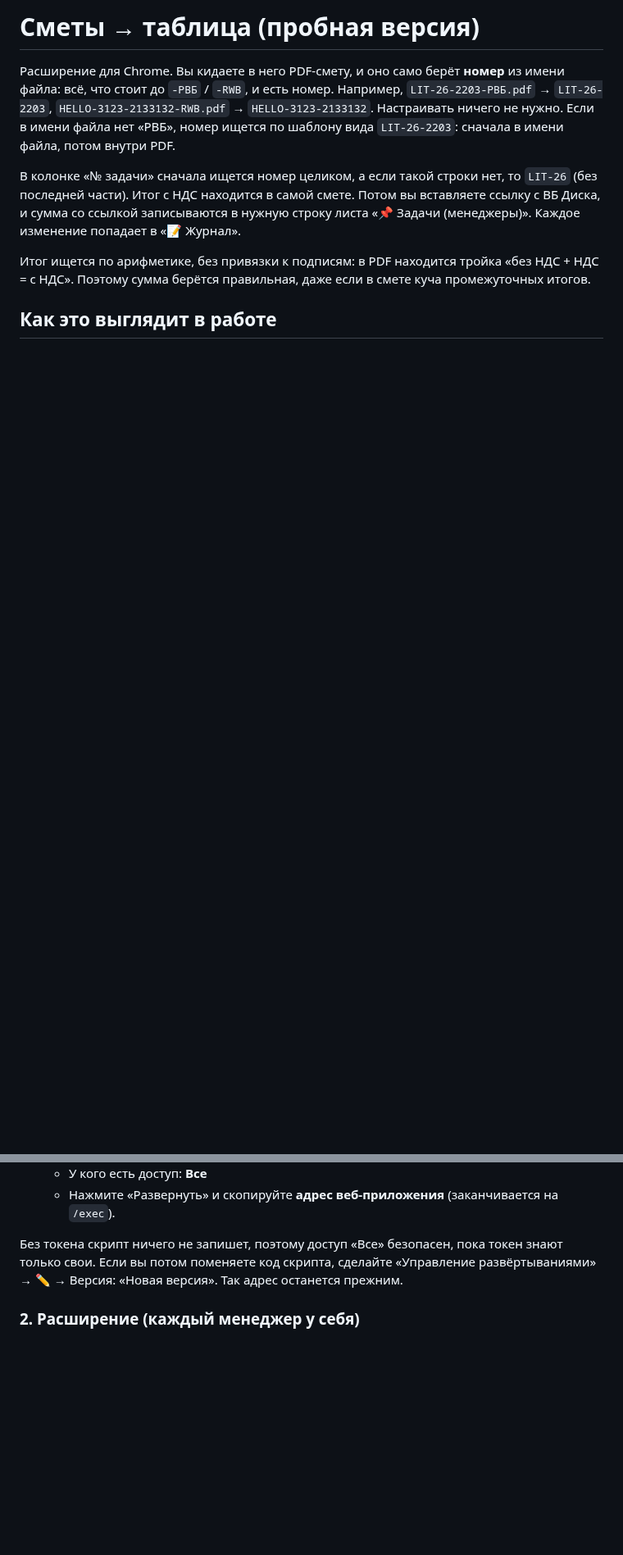
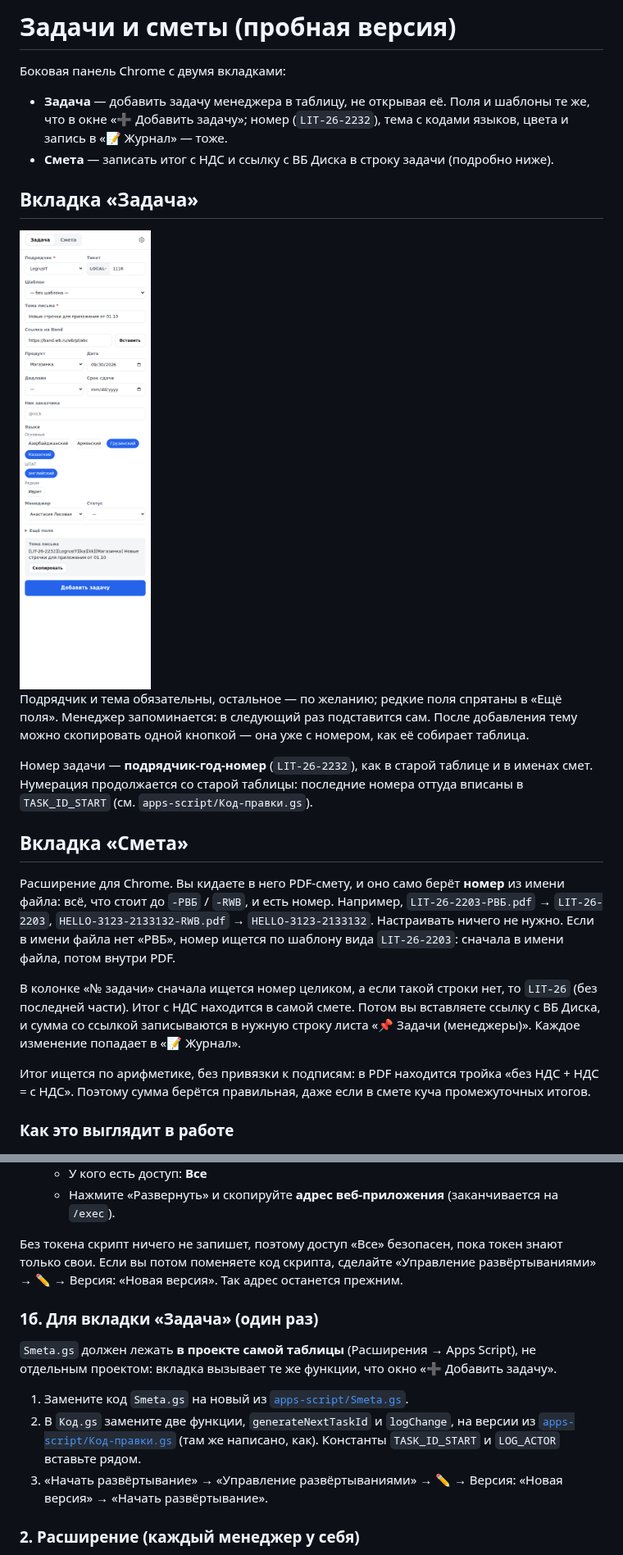
Before and after one commit to wblocalization/lqa, a Markdown page: smeta-extension/README.md, 2 parts joined by grey strips. Shown at 82% size. Rendered like a GitHub page; pictures changed too: smeta-extension/screenshot-task.png (added); blank space fills up the shorter version.

```diff
--- a/smeta-extension/README.md
+++ b/smeta-extension/README.md
@@ -1,4 +1,24 @@
-# Сметы → таблица (пробная версия)
+# Задачи и сметы (пробная версия)
+
+Боковая панель Chrome с двумя вкладками:
+
+- **Задача** — добавить задачу менеджера в таблицу, не открывая её. Поля и шаблоны те же, что в окне
+  «➕ Добавить задачу»; номер (`LIT-26-2232`), тема с кодами языков, цвета и запись в «📝 Журнал» — тоже.
+- **Смета** — записать итог с НДС и ссылку с ВБ Диска в строку задачи (подробно ниже).
+
+## Вкладка «Задача»
+
+<img src="screenshot-task.png" width="320" alt="Вкладка «Задача»">
+
+Подрядчик и тема обязательны, остальное — по желанию; редкие поля спрятаны в «Ещё поля».
+Менеджер запоминается: в следующий раз подставится сам. После добавления тему можно скопировать
+одной кнопкой — она уже с номером, как её собирает таблица.
+
+Номер задачи — **подрядчик-год-номер** (`LIT-26-2232`), как в старой таблице и в именах смет.
+Нумерация продолжается со старой таблицы: последние номера оттуда вписаны в `TASK_ID_START`
+(см. `apps-script/Код-правки.gs`).
+
+## Вкладка «Смета»
 
 Расширение для Chrome. Вы кидаете в него PDF-смету, и оно само берёт **номер** из имени файла:
 всё, что стоит до `-РВБ` / `-RWB`, и есть номер. Например, `LIT-26-2203-РВБ.pdf` → `LIT-26-2203`,
@@ -12,7 +32,7 @@
 Итог ищется по арифметике, без привязки к подписям: в PDF находится тройка «без НДС + НДС = с НДС».
 Поэтому сумма берётся правильная, даже если в смете куча промежуточных итогов.
 
-## Как это выглядит в работе
+### Как это выглядит в работе
 
 <img src="screenshot.png" width="320" alt="Панель расширения с разобранной сметой">
 
@@ -42,6 +62,17 @@
 Если вы потом поменяете код скрипта, сделайте «Управление развёртываниями» → ✏️ → Версия: «Новая версия».
 Так адрес останется прежним.
 
+### 1б. Для вкладки «Задача» (один раз)
+
+`Smeta.gs` должен лежать **в проекте самой таблицы** (Расширения → Apps Script), не отдельным проектом:
+вкладка вызывает те же функции, что окно «➕ Добавить задачу».
+
+1. Замените код `Smeta.gs` на новый из [`apps-script/Smeta.gs`](apps-script/Smeta.gs).
+2. В `Код.gs` замените две функции, `generateNextTaskId` и `logChange`, на версии из
+   [`apps-script/Код-правки.gs`](apps-script/Код-правки.gs) (там же написано, как). Константы `TASK_ID_START`
+   и `LOG_ACTOR` вставьте рядом.
+3. «Начать развёртывание» → «Управление развёртываниями» → ✏️ → Версия: «Новая версия» → «Начать развёртывание».
+
 ### 2. Расширение (каждый менеджер у себя)
 
 1. Скачайте папку `smeta-extension` (например, архивом репозитория) и распакуйте.
```
Also changed, not shown: 10 other files.
